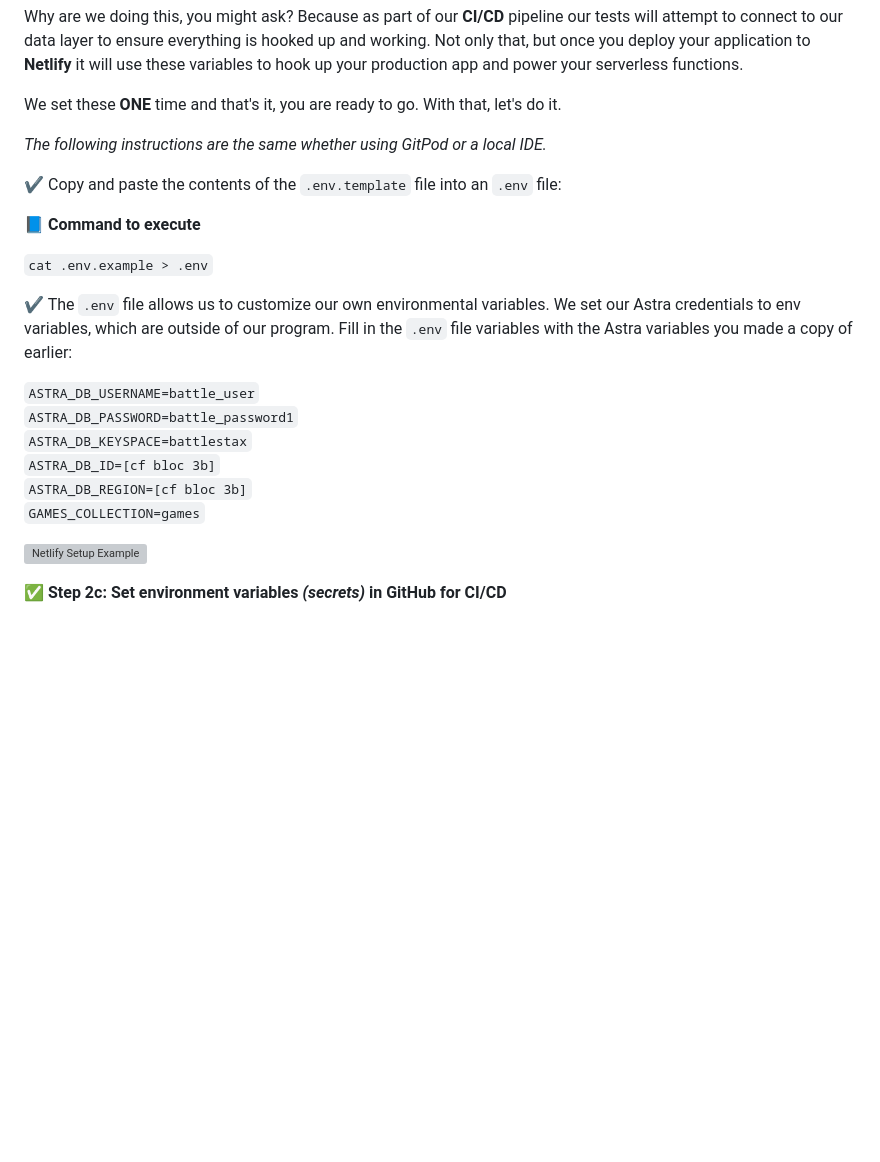
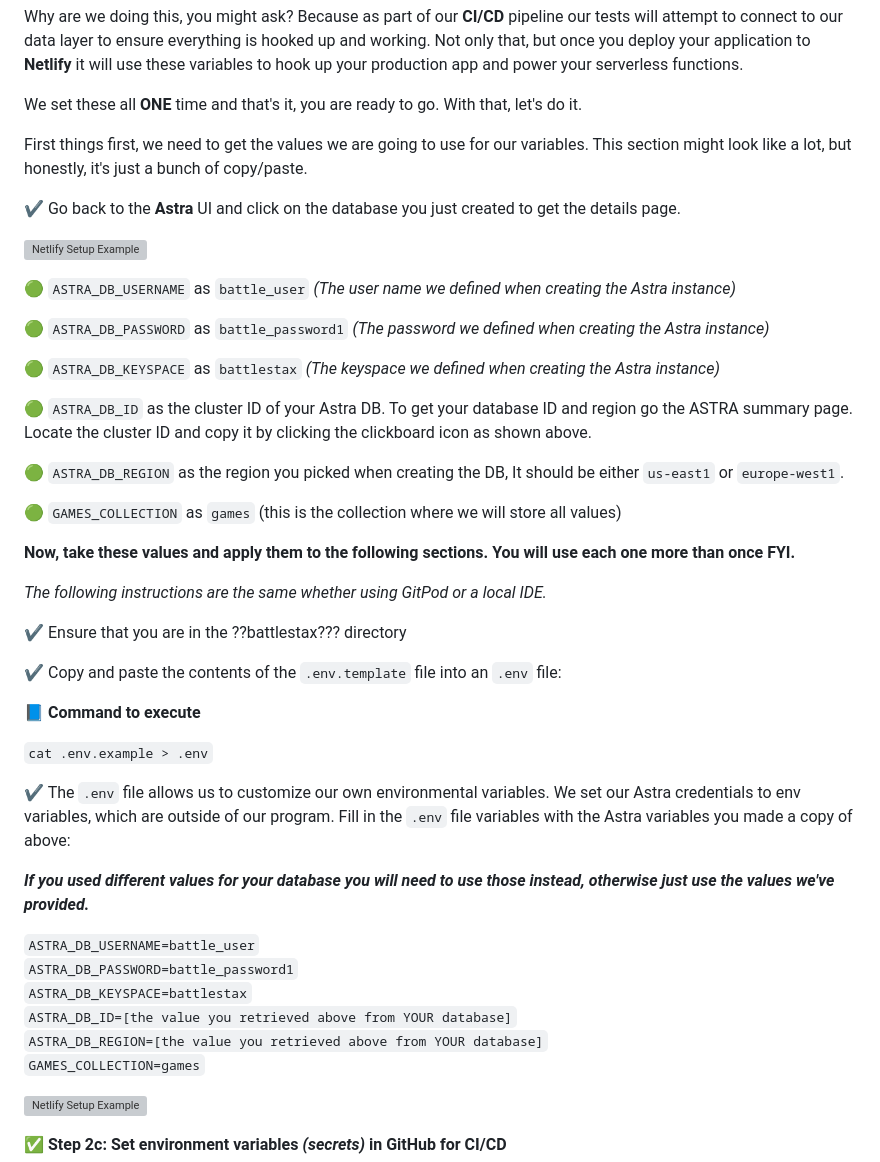
Before and after one commit to datastaxdevs/workshop-battlestax, a Markdown page: README_step02.md, the part around the change printed below. Drawn GitHub-style; blank space fills up the shorter version; grey boxes are pictures that could not be loaded.

```diff
--- a/README_step02.md
+++ b/README_step02.md
@@ -79,9 +79,31 @@ In the ["hello world"](./README_step01.md) section, we pushed a simple helloWorl
 
 Why are we doing this, you might ask? Because as part of our **CI/CD** pipeline our tests will attempt to connect to our data layer to ensure everything is hooked up and working. Not only that, but once you deploy your application to **Netlify** it will use these variables to hook up your production app and power your serverless functions.
 
-We set these **ONE** time and that's it, you are ready to go. With that, let's do it.
+We set these all **ONE** time and that's it, you are ready to go. With that, let's do it.
+
+First things first, we need to get the values we are going to use for our variables. This section might look like a lot, but honestly, it's just a bunch of copy/paste.
+
+✔  Go back to the **Astra** UI and click on the database you just created to get the details page.
+
+![Netlify Setup Example](./tutorial/netlify-createsite-5.png?raw=true)
+
+🟢 `ASTRA_DB_USERNAME` as `battle_user` *(The user name we defined when creating the Astra instance)*
+
+🟢 `ASTRA_DB_PASSWORD` as `battle_password1` *(The password we defined when creating the Astra instance)*
+
+🟢 `ASTRA_DB_KEYSPACE` as `battlestax` *(The keyspace we defined when creating the Astra instance)*
+
+🟢 `ASTRA_DB_ID` as the cluster ID of your Astra DB. To get your database ID and region go the ASTRA summary page. Locate the cluster ID and copy it by clicking the clickboard icon as shown above.
+
+🟢 `ASTRA_DB_REGION` as the region you picked when creating the DB, It should be either `us-east1` or `europe-west1`.
+
+🟢 `GAMES_COLLECTION` as `games` (this is the collection where we will store all values)
+
+**Now, take these values and apply them to the following sections. You will use each one more than once FYI.**
 
 _The following instructions are the same whether using GitPod or a local IDE._
+
+✔  Ensure that you are in the ??battlestax??? directory
 
 ✔  Copy and paste the contents of the `.env.template` file into an `.env` file:
 
@@ -89,13 +111,15 @@ _The following instructions are the same whether using GitPod or a local IDE._
 
 `cat .env.example > .env`
 
-✔ The `.env` file allows us to customize our own environmental variables. We set our Astra credentials to env variables, which are outside of our program. Fill in the `.env` file variables with the Astra variables you made a copy of earlier:
+✔ The `.env` file allows us to customize our own environmental variables. We set our Astra credentials to env variables, which are outside of our program. Fill in the `.env` file variables with the Astra variables you made a copy of above:
+
+**_If you used different values for your database you will need to use those instead, otherwise just use the values we've provided._**
 
 `ASTRA_DB_USERNAME=battle_user`<br/>
 `ASTRA_DB_PASSWORD=battle_password1`<br/>
 `ASTRA_DB_KEYSPACE=battlestax`<br/>
-`ASTRA_DB_ID=[cf bloc 3b]`<br/>
-`ASTRA_DB_REGION=[cf bloc 3b]`<br/>
+`ASTRA_DB_ID=[the value you retrieved above from YOUR database]`<br/>
+`ASTRA_DB_REGION=[the value you retrieved above from YOUR database]`<br/>
 `GAMES_COLLECTION=games`
 
 ![Netlify Setup Example](./tutorial/gitpod-env.png?raw=true)
```
Also changed, not shown: other parts of README_step02.md (+23 -20 lines), tutorial/netlify-vars-build-edit-save.png (added), tutorial/netlify-vars-build-edit.png (added), tutorial/netlify-vars-site-settings.png (added).
